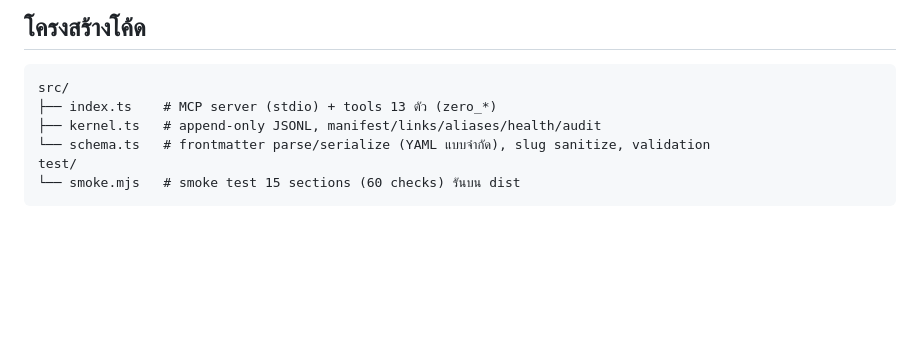
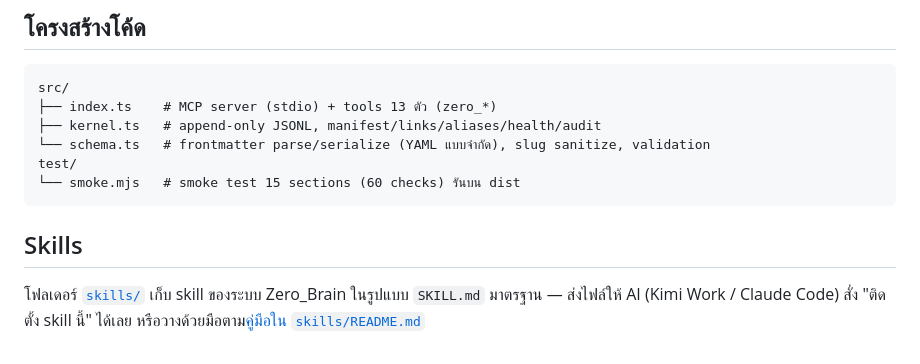
Before and after one commit to miru-zero/zero-brain, a Markdown page: README.md, the part around the change. Rendered like a GitHub page; blank space fills up the shorter version.

````diff
--- a/README.md
+++ b/README.md
@@ -129,3 +129,7 @@ src/
 test/
 └── smoke.mjs   # smoke test 15 sections (60 checks) รันบน dist
 ```
+
+## Skills
+
+โฟลเดอร์ [`skills/`](./skills/) เก็บ skill ของระบบ Zero_Brain ในรูปแบบ `SKILL.md` มาตรฐาน — ส่งไฟล์ให้ AI (Kimi Work / Claude Code) สั่ง "ติดตั้ง skill นี้" ได้เลย หรือวางด้วยมือตาม[คู่มือใน `skills/README.md`](./skills/README.md)
````
Also changed, not shown: skills/README.md (added, +32 -0 lines), skills/zero-brain-memory/SKILL.md (added, +112 -0 lines).
